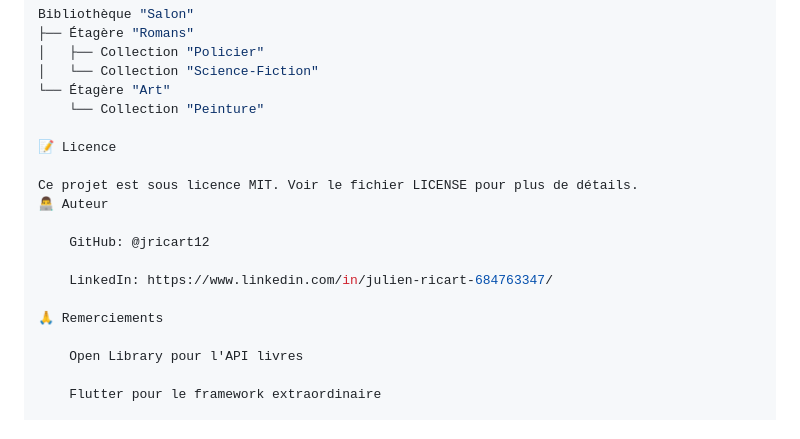
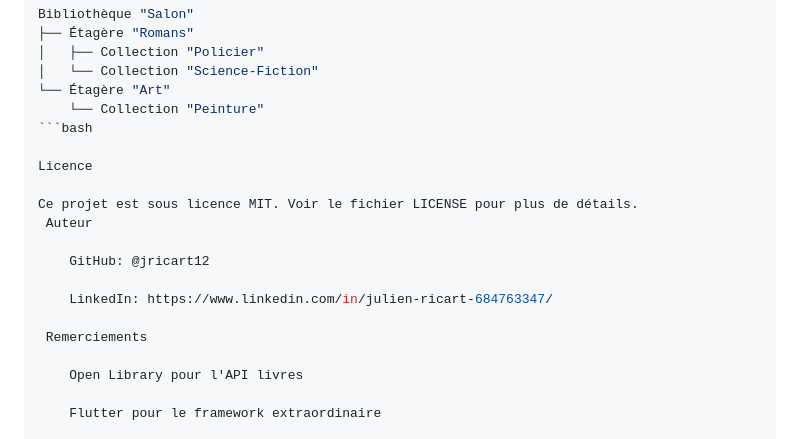
Before and after one commit to Jricart12/Api_isbn, a Markdown page: README.md, the part around one of its changes. Drawn GitHub-style.

````diff
--- a/README.md
+++ b/README.md
@@ -77,17 +77,18 @@ Bibliothèque "Salon"
 │   └── Collection "Science-Fiction"
 └── Étagère "Art"
     └── Collection "Peinture"
+```bash
 
-📝 Licence
+Licence
 
 Ce projet est sous licence MIT. Voir le fichier LICENSE pour plus de détails.
-👨‍💻 Auteur
+ Auteur
 
     GitHub: @jricart12
 
     LinkedIn: https://www.linkedin.com/in/julien-ricart-684763347/
 
-🙏 Remerciements
+ Remerciements
 
     Open Library pour l'API livres
 
````
Also changed, not shown: other parts of README.md (+5 -5 lines).
